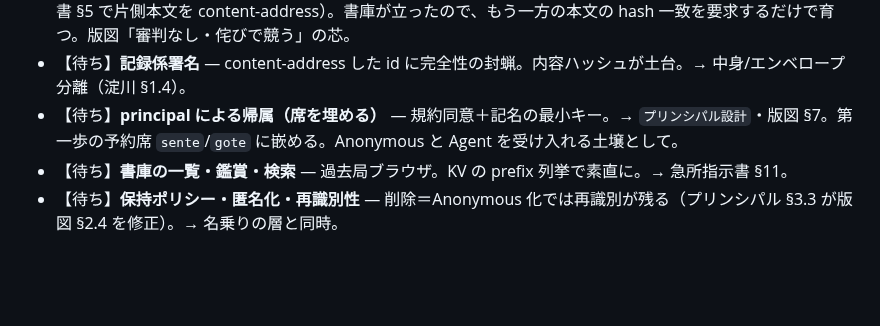
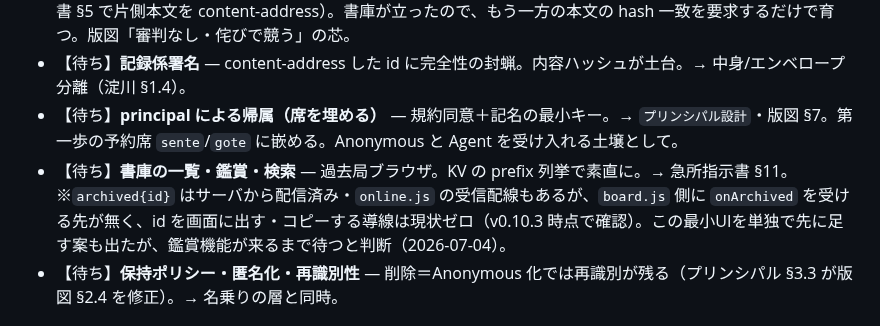
Before and after one commit to tokuhira/fukanzen-shogi, a Markdown page: docs/不完全将棋_バックログ_伏線と未決.md, the part around the change. Drawn GitHub-style; blank space fills up the shorter version.

Commit message:
docs: バックログに archived{id} のUI導線ゼロ状態と据え置き判断を追記
書庫の一覧・鑑賞・検索（【待ち】）の項目に、v0.10.3時点の確認事項を
追記。archived{id} はサーバ配信済み・online.js の受信配線もあるが、
board.js 側に onArchived の受け先が無くUI導線が無いこと、単独で
最小UIを足す案も検討したが鑑賞機能が来るまで待つと判断したことを記録。

Co-Authored-By: Claude Sonnet 5 <noreply@anthropic.com>

```diff
--- a/docs/不完全将棋_バックログ_伏線と未決.md
+++ b/docs/不完全将棋_バックログ_伏線と未決.md
@@ -18,7 +18,7 @@
 - 【待ち】**二証人の交差確認** — 両プレイヤーの正準本文の一致で改竄検知（審判なし）。種は蒔き済み（急所指示書 §5 で片側本文を content-address）。書庫が立ったので、もう一方の本文の hash 一致を要求するだけで育つ。版図「審判なし・侘びで競う」の芯。
 - 【待ち】**記録係署名** — content-address した id に完全性の封蝋。内容ハッシュが土台。→ 中身/エンベロープ分離（淀川 §1.4）。
 - 【待ち】**principal による帰属（席を埋める）** — 規約同意＋記名の最小キー。→ `プリンシパル設計`・版図 §7。第一歩の予約席 `sente`/`gote` に嵌める。Anonymous と Agent を受け入れる土壌として。
-- 【待ち】**書庫の一覧・鑑賞・検索** — 過去局ブラウザ。KV の prefix 列挙で素直に。→ 急所指示書 §11。
+- 【待ち】**書庫の一覧・鑑賞・検索** — 過去局ブラウザ。KV の prefix 列挙で素直に。→ 急所指示書 §11。※`archived{id}` はサーバから配信済み・`online.js` の受信配線もあるが、`board.js` 側に `onArchived` を受ける先が無く、id を画面に出す・コピーする導線は現状ゼロ（v0.10.3 時点で確認）。この最小UIを単独で先に足す案も出たが、鑑賞機能が来るまで待つと判断（2026-07-04）。
 - 【待ち】**保持ポリシー・匿名化・再識別性** — 削除＝Anonymous 化では再識別が残る（プリンシパル §3.3 が版図 §2.4 を修正）。→ 名乗りの層と同時。
 
 ## B. ルールのプレイテスト待ち
```
